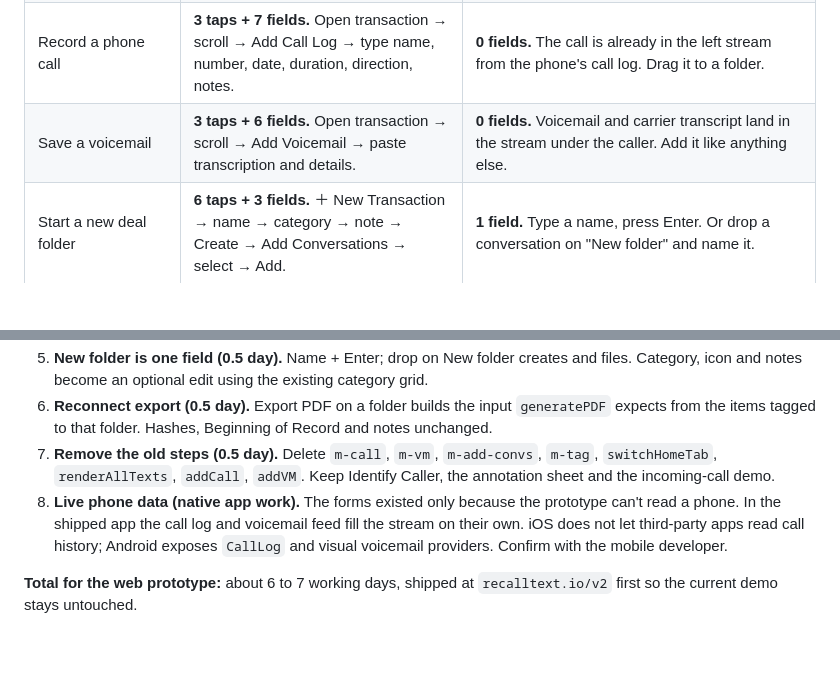
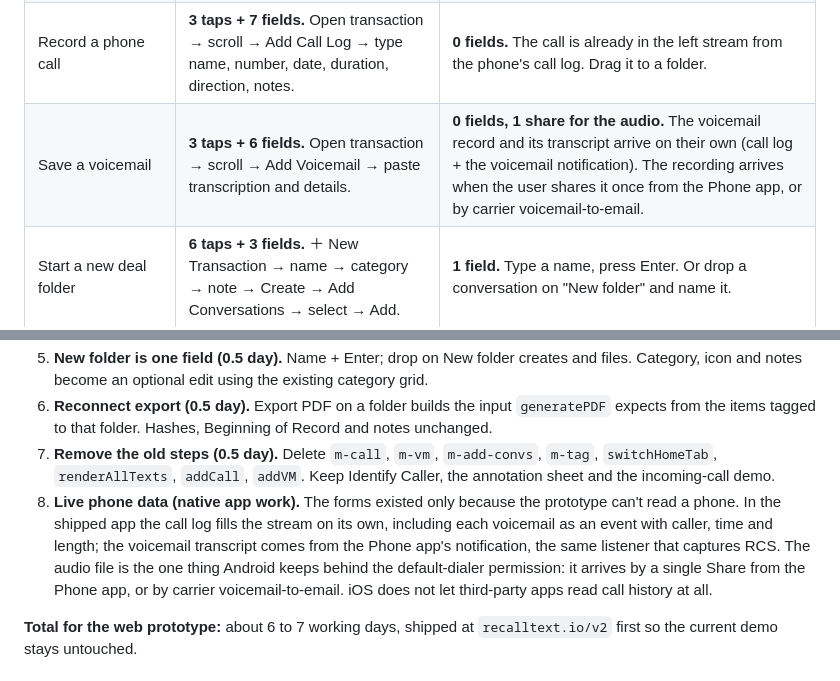
Before and after one commit to CoachCotner/Recalltext, a Markdown page: v2/PLAN.md, 2 parts joined by grey strips. Rendered like a GitHub page; blank space fills up the shorter version.

```diff
--- a/v2/PLAN.md
+++ b/v2/PLAN.md
@@ -38,7 +38,7 @@ flowchart LR
 | See one deal's texts, calls and voicemails | **3 taps + scroll.** Home → transaction → scroll past texts to "Phone Records". Calls and voicemails never appear in the By Date view. | **1 tap.** Tap the folder and you get the transaction timeline: everything added there, from every person, in date order, calls and voicemails inline. "By person" groups the same items by contact. |
 | File a text conversation to a deal | **4 taps.** All Texts tab → expand contact → tap 📁 on a message → select the record. Repeat per message. | **4 taps.** ⋯ → Add to folder… (everything selected) → Add selected → tap the folder. Deselect anything that should stay out first. |
 | Record a phone call | **3 taps + 7 fields.** Open transaction → scroll → Add Call Log → type name, number, date, duration, direction, notes. | **0 fields.** The call is already in the left stream from the phone's call log. Drag it to a folder. |
-| Save a voicemail | **3 taps + 6 fields.** Open transaction → scroll → Add Voicemail → paste transcription and details. | **0 fields.** Voicemail and carrier transcript land in the stream under the caller. Add it like anything else. |
+| Save a voicemail | **3 taps + 6 fields.** Open transaction → scroll → Add Voicemail → paste transcription and details. | **0 fields, 1 share for the audio.** The voicemail record and its transcript arrive on their own (call log + the voicemail notification). The recording arrives when the user shares it once from the Phone app, or by carrier voicemail-to-email. |
 | Start a new deal folder | **6 taps + 3 fields.** ＋ New Transaction → name → category → note → Create → Add Conversations → select → Add. | **1 field.** Type a name, press Enter. Or drop a conversation on "New folder" and name it. |
 | File only part of a conversation | **4 taps per message.** Expand the contact, tap 📁 on one message, select the record, close. Repeat. | **Select, then add once.** Open the conversation, tap Select messages, select any mix of texts, calls and voicemails, then Add selected. All or None in one tap. |
 | Put the same messages in two or more deals | **Per message.** Tag each message separately. | **Select more folders.** The folder list stays open with check marks; tap as many as apply, then Done. Chips on each item show where it lives. |
@@ -151,7 +151,7 @@ The app is one file, `index.html`, with sample data and screens in the same scri
 5. **New folder is one field (0.5 day).** Name + Enter; drop on New folder creates and files. Category, icon and notes become an optional edit using the existing category grid.
 6. **Reconnect export (0.5 day).** Export PDF on a folder builds the input `generatePDF` expects from the items tagged to that folder. Hashes, Beginning of Record and notes unchanged.
 7. **Remove the old steps (0.5 day).** Delete `m-call`, `m-vm`, `m-add-convs`, `m-tag`, `switchHomeTab`, `renderAllTexts`, `addCall`, `addVM`. Keep Identify Caller, the annotation sheet and the incoming-call demo.
-8. **Live phone data (native app work).** The forms existed only because the prototype can't read a phone. In the shipped app the call log and voicemail feed fill the stream on their own. iOS does not let third-party apps read call history; Android exposes `CallLog` and visual voicemail providers. Confirm with the mobile developer.
+8. **Live phone data (native app work).** The forms existed only because the prototype can't read a phone. In the shipped app the call log fills the stream on its own, including each voicemail as an event with caller, time and length; the voicemail transcript comes from the Phone app's notification, the same listener that captures RCS. The audio file is the one thing Android keeps behind the default-dialer permission: it arrives by a single Share from the Phone app, or by carrier voicemail-to-email. iOS does not let third-party apps read call history at all.
 
 **Total for the web prototype:** about 6 to 7 working days, shipped at `recalltext.io/v2` first so the current demo stays untouched.
 
```
Also changed, not shown: other parts of v2/PLAN.md (+1 -1 lines), v2/DEVELOPER-BRIEF.md (+1 -1 lines), v2/HANDOFF.md (+9 -2 lines).
